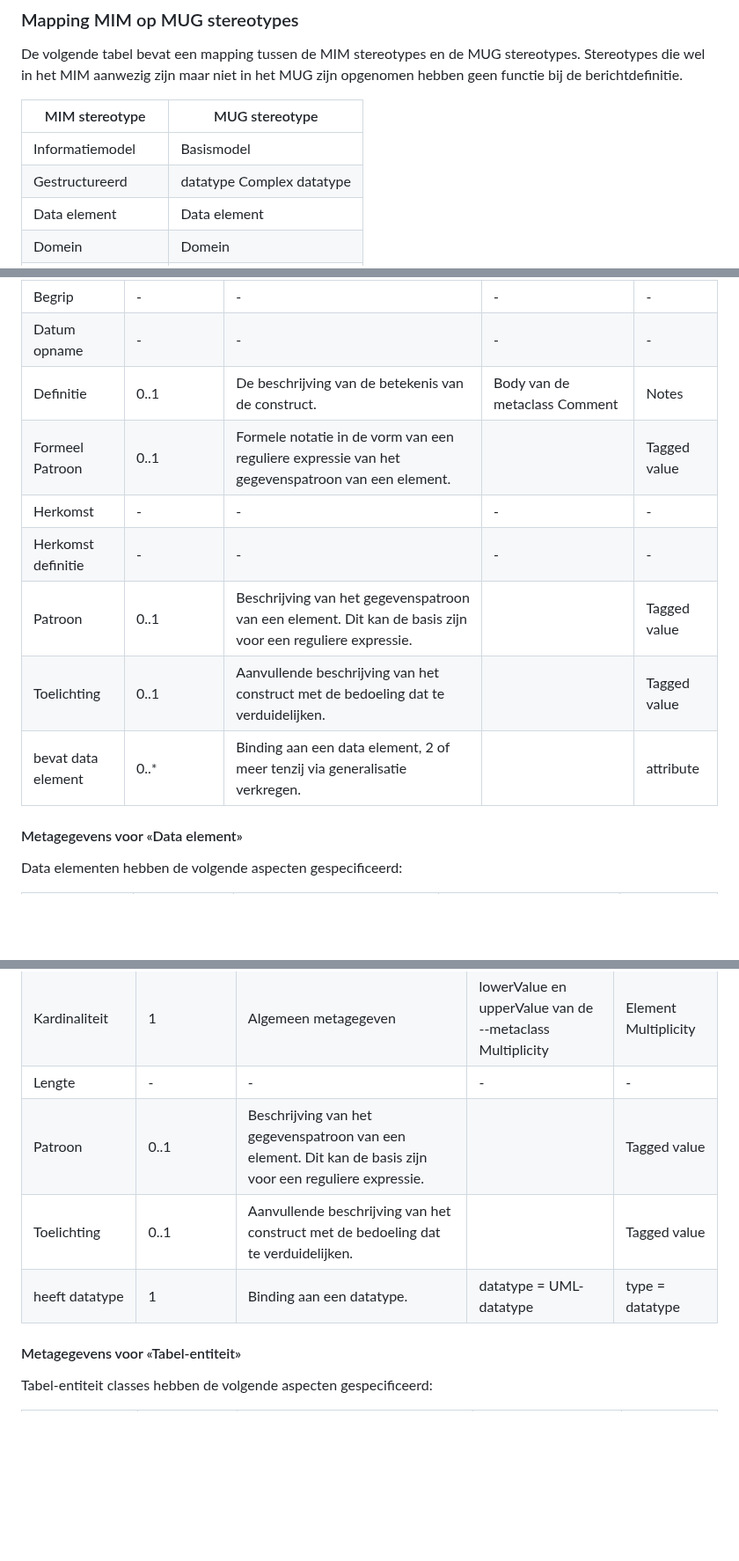
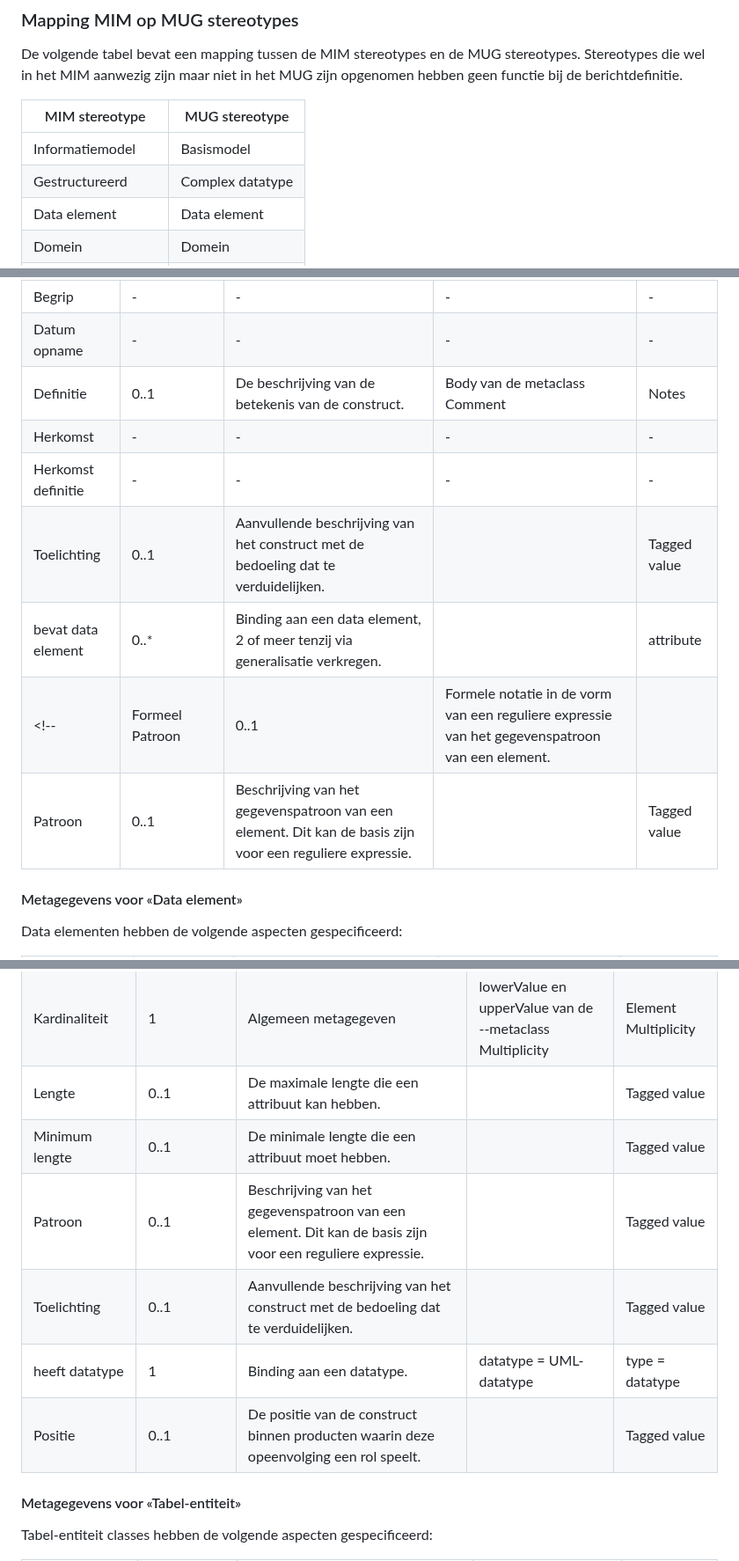
Before and after one commit to VNG-Realisatie/MBG-Werkomgeving, a Markdown page: MetamodelMUG.md, 3 parts joined by grey strips. Shown at 88% size. GitHub-like rendering; blank space fills up the shorter version.

```diff
--- a/MetamodelMUG.md
+++ b/MetamodelMUG.md
@@ -23,7 +23,7 @@ niet in het MUG zijn opgenomen hebben geen functie bij de berichtdefinitie.
 | MIM stereotype | MUG stereotype |
 | --- | --- |
 | Informatiemodel | Basismodel |
-| Gestructureerd | datatype	Complex datatype |
+| Gestructureerd | Complex datatype |
 | Data element | Data element |
 | Domein | Domein |
 | Attribuutsoort | Element |
@@ -88,12 +90,12 @@ Complex datatype classes hebben de volgende aspecten gespecificeerd:
 | <span class="grey">Begrip</span> | - | - | - | - |
 | <span class="grey">Datum opname</span> | - | - | - | - |
 | Definitie | 0..1 | De beschrijving van de betekenis van de construct. | Body van de metaclass Comment | Notes |
-| Formeel Patroon | 0..1 | Formele notatie in de vorm van een reguliere expressie van het gegevenspatroon van een element. |  | Tagged value |
 | <span class="grey">Herkomst</span> | - | - | - | - |
 | <span class="grey">Herkomst definitie</span> | - | - | - | - |
-| Patroon | 0..1 | Beschrijving van het gegevenspatroon van een element. Dit kan de basis zijn voor een reguliere expressie. |  | Tagged value |
 | Toelichting | 0..1 | Aanvullende beschrijving van het construct met de bedoeling dat te verduidelijken. |  | Tagged value |
 | bevat data element | 0..* | Binding aan een data element, 2 of meer tenzij via generalisatie verkregen. |  | attribute |
+<!--| Formeel Patroon | 0..1 | Formele notatie in de vorm van een reguliere expressie van het gegevenspatroon van een element. |  | Tagged value |
+| Patroon | 0..1 | Beschrijving van het gegevenspatroon van een element. Dit kan de basis zijn voor een reguliere expressie. |  | Tagged value |-->
 
 #### Metagegevens voor «Data element»
 
@@ -436,10 +444,12 @@ Tabel elementen hebben de volgende aspecten gespecificeerd:
 | <span class="grey">Herkomst definitie</span> | - | - | - | - |
 | Identificerend | 0..1 | Algemeen metagegeven | isID bij de metaclass Property | isID |
 | Kardinaliteit | 1 | Algemeen metagegeven | lowerValue en upperValue van de --metaclass Multiplicity | Element	Multiplicity |
-| <span class="grey">Lengte</span> | - | - | - | - |
+| Lengte | 0..1 | De maximale lengte die een attribuut kan hebben. |  | Tagged value |
+| Minimum lengte | 0..1 | De minimale lengte die een attribuut moet hebben. |  | Tagged value |
 | Patroon | 0..1 | Beschrijving van het gegevenspatroon van een element. Dit kan de basis zijn voor een reguliere expressie. |  | Tagged value |
 | Toelichting | 0..1 | Aanvullende beschrijving van het construct met de bedoeling dat te verduidelijken. |  | Tagged value |
 | heeft datatype | 1 | Binding aan een datatype. | datatype = UML-datatype | type = datatype |
+| Positie | 0..1 | De positie van de construct binnen producten waarin deze opeenvolging een rol speelt. |  | Tagged value |
 
 #### Metagegevens voor «Tabel-entiteit»
 
```
Also changed, not shown: other parts of MetamodelMUG.md (+29 -7 lines).
